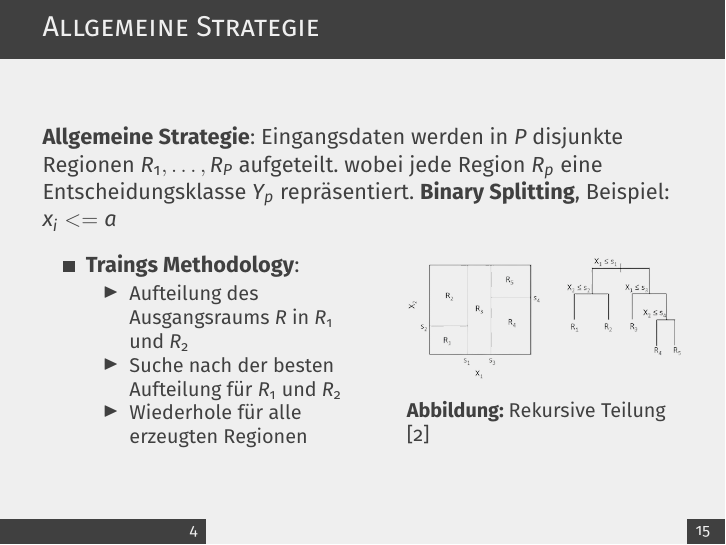
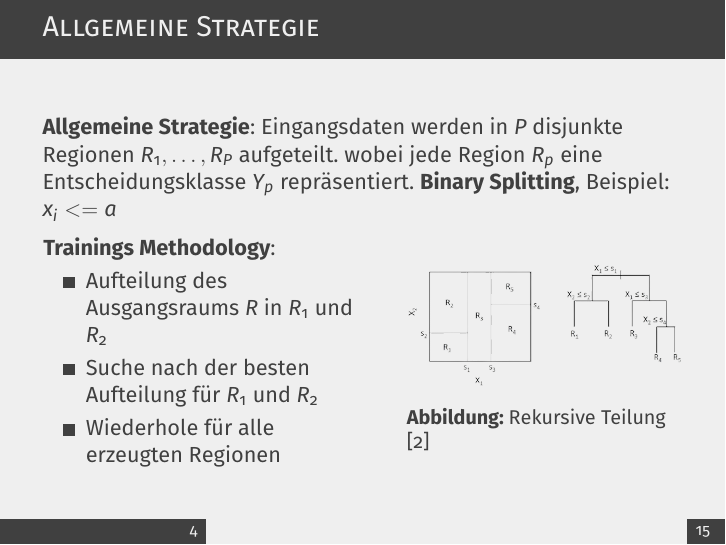
Before and after one commit to simonsymhoven/pattern-matching-machine-learning, LaTeX slides (blatt-3/presentation/template.tex): page 7 of 24. Compiled offline with pdfLaTeX.

Commit message:
fix typos

```diff
--- a/blatt-3/presentation/template.tex
+++ b/blatt-3/presentation/template.tex
@@ -144,18 +144,16 @@ Informatik und Mathematik}} % Optional title page image, comment this line to re
 \begin{frame}{Allgemeine Strategie}
 	\textbf{Allgemeine Strategie}: Eingangsdaten werden in $P$ disjunkte Regionen $R_1,\dots,R_P$ aufgeteilt.
 	wobei jede Region $R_p$ eine Entscheidungsklasse $Y_p$ repräsentiert.
- \textbf{Binary Splitting}, Beispiel: $x_i <= a$
+ \textbf{Binary Splitting}, Beispiel: $x_i <= a$ \vspace{0.25cm}
 
 	\begin{columns}
 		\column{0.5\textwidth}
- 			\begin{itemize}
-				\item{\textbf{Traings Methodology}:}
+				\textbf{Trainings Methodology}:
 				\begin{itemize}
 					\item {Aufteilung des Ausgangsraums $R$ in $R_1$ und $R_2$}
 					\item{Suche nach der besten Aufteilung für $R_1$ und $R_2$}
 					\item{Wiederhole für alle erzeugten Regionen}
 				\end{itemize}
-			\end{itemize}
 
 		\column{0.43\textwidth}
 			\begin{figure}
```
Also changed, not shown: blatt-3/presentation/template.pdf.
